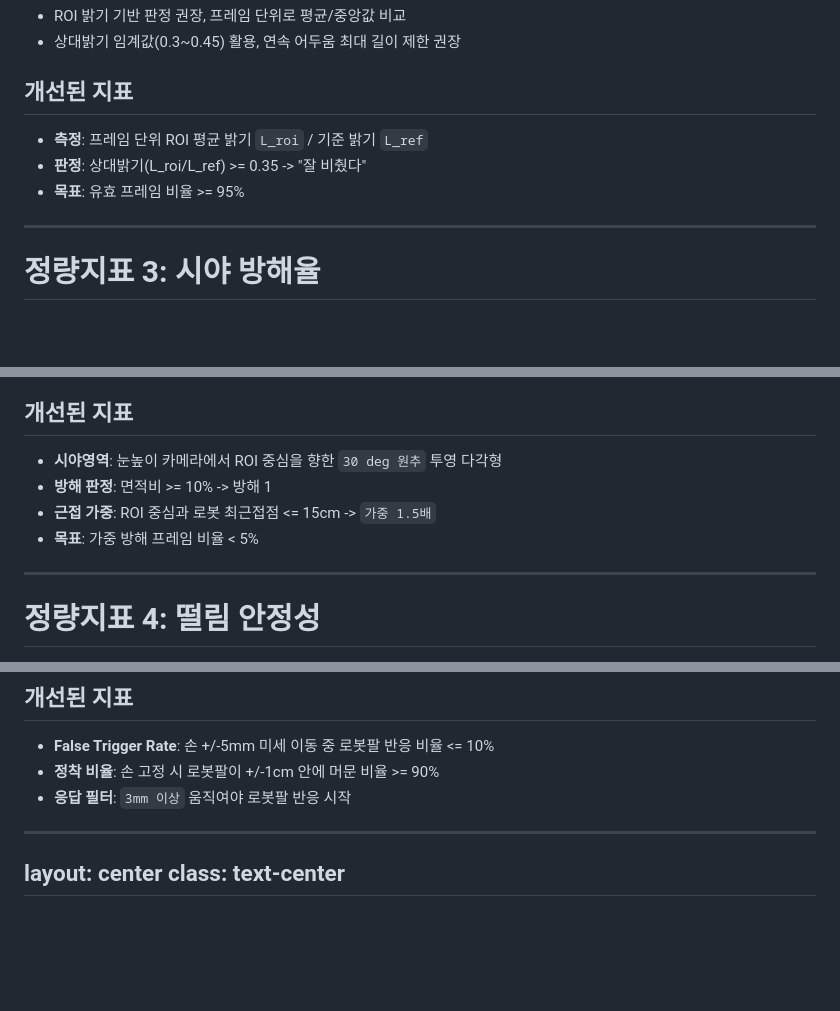
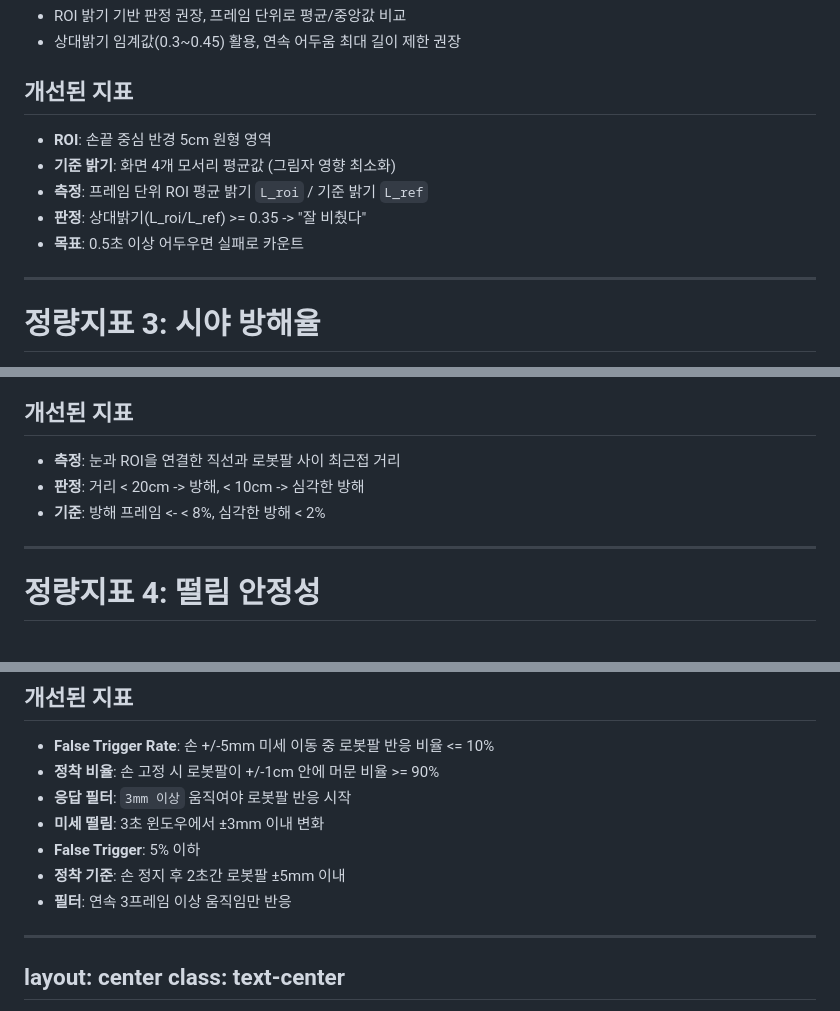
Before and after one commit to kwangchae/presentations, a Markdown page: capstone-week3/slides.md, 3 parts joined by grey strips. Rendered like a GitHub page; blank space fills up the shorter version.

Commit message:
Enhance quantitative metrics with detailed improvements
- Added specific measurement methods and clearer criteria
- Improved ROI definition (5cm radius from hand center)
- Enhanced reference brightness calculation (4-corner average)
- Simplified visual obstruction measurement (eye-ROI line distance)
- Added refined filtering parameters for stability metrics
- Included practical implementation guidelines

🤖 Generated with [Claude Code](https://claude.ai/code)

Co-Authored-By: Claude <noreply@anthropic.com>

```diff
--- a/capstone-week3/slides.md
+++ b/capstone-week3/slides.md
@@ -139,9 +140,11 @@ server:
 - <span class="primary">상대밝기 임계값(0.3~0.45)</span> 활용, 연속 어두움 최대 길이 제한 권장
 
 ## 개선된 지표
+- **ROI**: 손끝 중심 반경 5cm 원형 영역
+- **기준 밝기**: 화면 4개 모서리 평균값 (그림자 영향 최소화)
 - **측정**: 프레임 단위 ROI 평균 밝기 <code class="primary">L_roi</code> / 기준 밝기 <code class="secondary">L_ref</code>
 - **판정**: 상대밝기(L_roi/L_ref) >= 0.35 -> <span class="accent">"잘 비췄다"</span>
-- **목표**: <span class="accent">유효 프레임 비율 &gt;= 95%</span>
+- **목표**: <span class="accent">0.5초 이상 어두우면 실패로 카운트</span>
 
 </v-clicks>
 </div>
@@ -179,10 +182,9 @@ server:
 - <span class="primary">연속 방해 최대 길이(0.3~0.5s)</span> 제한 권장, 근접 시 가중치 적용
 
 ## 개선된 지표
-- **시야영역**: 눈높이 카메라에서 ROI 중심을 향한 <code class="primary">30 deg 원추</code> 투영 다각형
-- **방해 판정**: 면적비 >= 10% -> <span class="accent">방해 1</span>
-- **근접 가중**: ROI 중심과 로봇 최근접점 <= 15cm -> <code class="secondary">가중 1.5배</code>
-- **목표**: <span class="accent">가중 방해 프레임 비율 < 5%</span>
+- **측정**: 눈과 ROI을 연결한 직선과 로봇팔 사이 최근접 거리
+- **판정**: 거리 < 20cm -> 방해, < 10cm -> 심각한 방해
+- **기준**: 방해 프레임 <- < 8%, 심각한 방해 < 2%
 
 </v-clicks>
 </div>
@@ -224,7 +226,10 @@ server:
 - **False Trigger Rate**: 손 +/-5mm 미세 이동 중 로봇팔 반응 비율 <span class="accent">&lt;= 10%</span>
 - **정착 비율**: 손 고정 시 로봇팔이 +/-1cm 안에 머문 비율 <span class="accent">&gt;= 90%</span>
 - **응답 필터**: <code class="primary">3mm 이상</code> 움직여야 로봇팔 반응 시작
-
+- **미세 떨림**: 3초 윈도우에서 ±3mm 이내 변화
+- **False Trigger**: 5% 이하
+- **정착 기준**: 손 정지 후 2초간 로봇팔 ±5mm 이내
+- **필터**: 연속 3프레임 이상 움직임만 반응
 </v-clicks>
 </div>
 
```
Also changed, not shown: other parts of capstone-week3/slides.md (+3 -2 lines).
